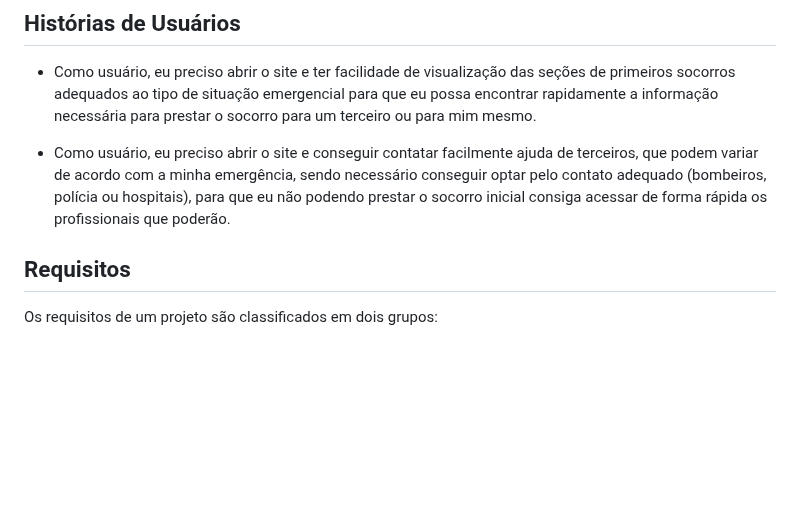
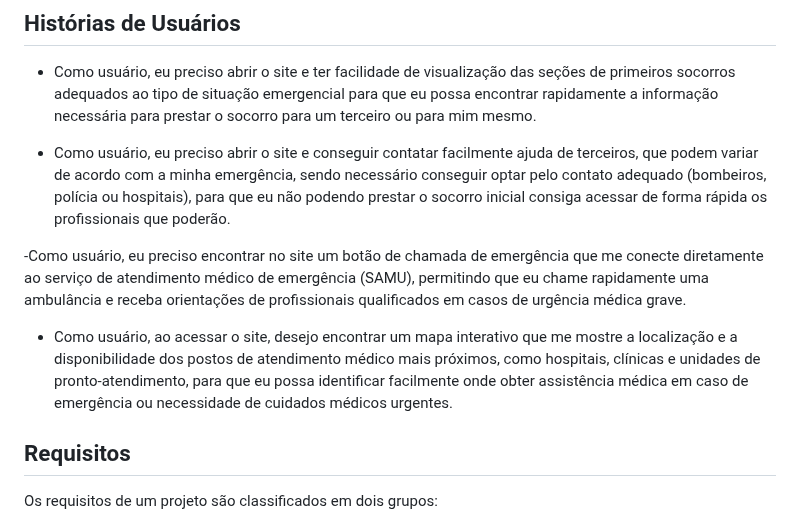
Before and after one commit to ICEI-PUC-Minas-PPLES-TI/plf-es-2024-1-ti1-0387200-primeira-ajuda-1, a Markdown page: docs/README.md, the part around the change. Rendered like a GitHub page; blank space fills up the shorter version.

```diff
--- a/docs/README.md
+++ b/docs/README.md
@@ -76,6 +76,16 @@ conseguir optar pelo contato adequado (bombeiros, polícia ou hospitais), para q
 não podendo prestar o socorro inicial consiga acessar de forma rápida os profissionais
 que poderão.
 
+-Como usuário, eu preciso encontrar no site um botão de chamada de emergência que me
+conecte diretamente ao serviço de atendimento médico de emergência (SAMU), permitindo
+que eu chame rapidamente uma ambulância e receba orientações de profissionais qualificados
+em casos de urgência médica grave.
+
+- Como usuário, ao acessar o site, desejo encontrar um mapa interativo que me mostre a
+ localização e a disponibilidade dos postos de atendimento médico mais próximos, como
+ hospitais, clínicas e unidades de pronto-atendimento, para que eu possa identificar
+ facilmente onde obter assistência médica em caso de emergência ou necessidade de cuidados
+ médicos urgentes.
 
 ## Requisitos
 
```
